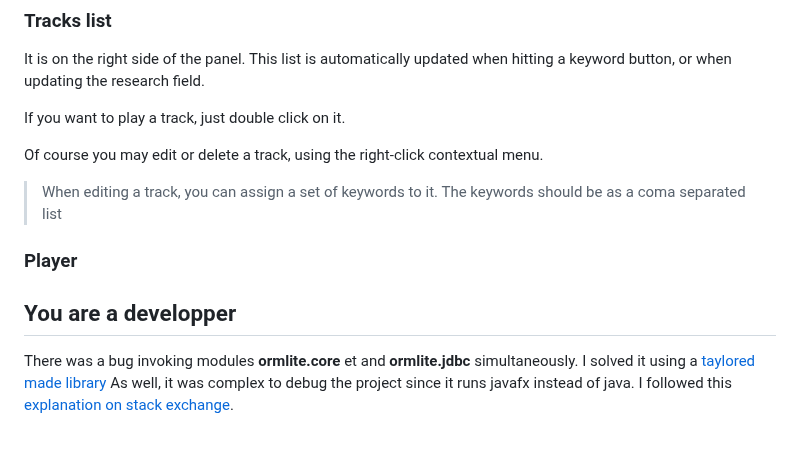
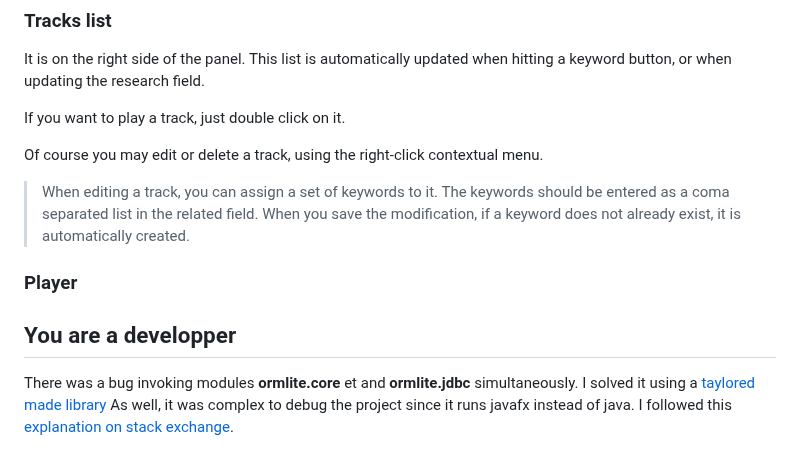
Before and after one commit to fournip1/JPAFBOARD, a Markdown page: README.md, the part around the change. Drawn GitHub-style.

Commit message:
README.md updated from https://stackedit.io/

```diff
--- a/README.md
+++ b/README.md
@@ -76,8 +76,8 @@ If you want to play a track, just double click on it.
 
 Of course you may edit or delete a track, using the right-click contextual menu.
 
-> When editing a track, you can assign a set of keywords to it. The keywords should be as a coma separated list
-
+> When editing a track, you can assign a set of keywords to it. The keywords should be entered as a coma separated list in the related field.
+> When you save the modification, if a keyword does not already exist, it is automatically created.
 
 ### Player
 
@@ -87,7 +87,7 @@ I solved it using a [taylored made library](https://jitpack.io/#com.gitlab.grrfe
 As well, it was complex to debug the project since it runs javafx instead of java.
 I followed this [explanation on stack exchange](https://stackoverflow.com/questions/56197372/i-cant-debug-an-application-using-netbeans-11-with-javafx-12/56207033#56207033).
 <!--stackedit_data:
-eyJoaXN0b3J5IjpbLTc5Mjk0NTk3OSwzMDAwMTcyMzcsNjEzNz
+eyJoaXN0b3J5IjpbLTk4OTIzMzMwNiwzMDAwMTcyMzcsNjEzNz
 g1NTAwLC0xMjcxMDY5NTMxLDk4Mzc0OTkzMCwxOTk0NzE0MzA0
 LDQ4NDkxMjczMV19
 -->
```
